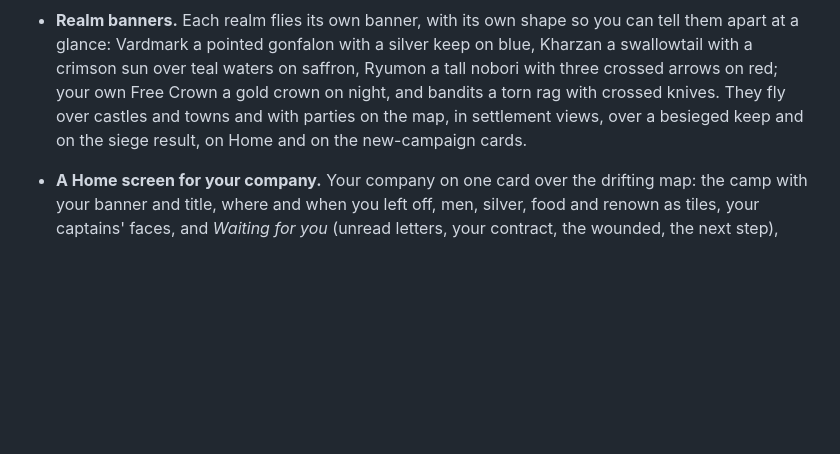
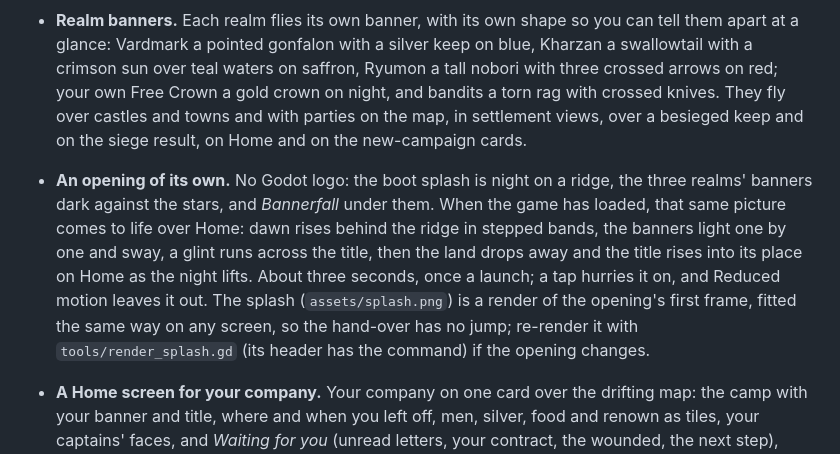
Before and after one commit to chanderson7/GamePtotype, a Markdown page: README.md, the part around the change. GitHub-like rendering; blank space fills up the shorter version.

Commit message:
Our own opening: the boot splash comes to life over Home
The Godot logo is gone. The boot splash is night on a ridge with the three
realms' banners dark against the stars and the title under them. Once
loaded, that same picture comes to life: dawn rises behind the ridge, the
banners light and sway, a glint crosses the title, then the land drops
away and the title rises into its place on Home as the night lifts.

About three seconds, once a launch; a tap hurries it on; Reduced motion
leaves it out. The splash is a render of the opening's first frame, fitted
the same way on any screen shape, so the hand-over has no jump.
tools/render_splash.gd re-renders it.

Co-Authored-By: Claude Opus 5.5 <noreply@anthropic.com>
Claude-Session: https://claude.ai/code/session_01Mj2VHPJ18YJqeELEsLK344

```diff
--- a/README.md
+++ b/README.md
@@ -10,6 +10,7 @@ This slice is the start of a campaign: pick a people, ride the map of the Glass
 
 - **Lords and bandits you can read on the map.** Each realm's lords ride their own horse (a bay for Vardmark, a sand horse for Kharzan, a near-black one for Ryumon) under the realm's cloth and banner, with a knight's great helm and lance, an emir's turban and curved blade, or a Ryumon lord's crested helmet and back-flag; their men march behind, one per 45 men up to two, so a host's size is counted, not guessed. Bandits look like their region's outlaws (hooded brigands, masked desert reavers, ronin in straw hats, Wako pirates), sit round a fire while they lie in wait, and carry torches under smoke while they raid. Name plates are edged red for enemies, brass for friends, and carry a chip with the men and how they compare with yours (▲ stronger, ◆ about even, ▼ weaker).
 - **Realm banners.** Each realm flies its own banner, with its own shape so you can tell them apart at a glance: Vardmark a pointed gonfalon with a silver keep on blue, Kharzan a swallowtail with a crimson sun over teal waters on saffron, Ryumon a tall nobori with three crossed arrows on red; your own Free Crown a gold crown on night, and bandits a torn rag with crossed knives. They fly over castles and towns and with parties on the map, in settlement views, over a besieged keep and on the siege result, on Home and on the new-campaign cards.
+- **An opening of its own.** No Godot logo: the boot splash is night on a ridge, the three realms' banners dark against the stars, and *Bannerfall* under them. When the game has loaded, that same picture comes to life over Home: dawn rises behind the ridge in stepped bands, the banners light one by one and sway, a glint runs across the title, then the land drops away and the title rises into its place on Home as the night lifts. About three seconds, once a launch; a tap hurries it on, and Reduced motion leaves it out. The splash (`assets/splash.png`) is a render of the opening's first frame, fitted the same way on any screen, so the hand-over has no jump; re-render it with `tools/render_splash.gd` (its header has the command) if the opening changes.
 - **A Home screen for your company.** Your company on one card over the drifting map: the camp with your banner and title, where and when you left off, men, silver, food and renown as tiles, your captains' faces, and *Waiting for you* (unread letters, your contract, the wounded, the next step), each a tap from where it leads, then Continue. New campaign (with an explicit replacement confirmation), Learn to play and Settings sit in a small row below. The first time, Home shows the three peoples to begin with. Settings has its own page, reachable from Home or the map's Menu; Warband stays focused on your company.
 - **Optional tutorial.** Opt in when choosing your people, or replay the six-step introduction from Home or Settings. Go back, skip, or leave at any point without advancing the campaign.
 - **Resources and warnings.** Silver, food and renown have labeled icons in the map's top-right corner. Tap one for details; food is shown in days. Low supplies warn that men may leave. If they do, a saved warning names the losses and causes, explains what to fix, and pauses time until acknowledged.
```
Also changed, not shown: assets/splash.png (added), 6 other files.
